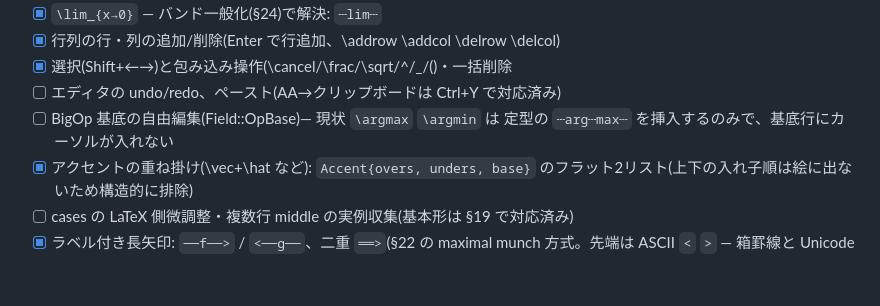
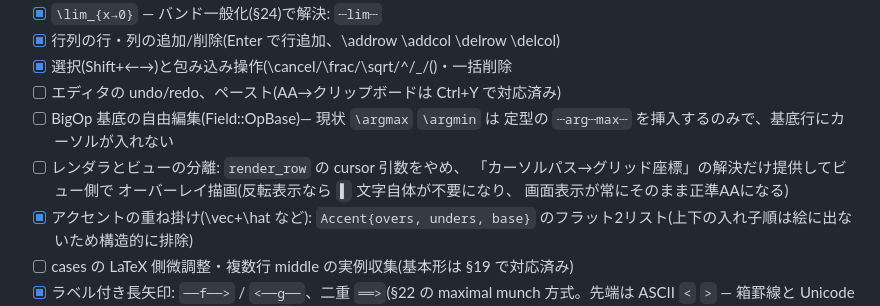
Before and after one commit to ho-oto/formulaa, a Markdown page: docs/design.md, the part around the change. Rendered like a GitHub page; blank space fills up the shorter version.

```diff
--- a/docs/design.md
+++ b/docs/design.md
@@ -268,6 +268,10 @@
 - [ ] エディタの undo/redo、ペースト(AA→クリップボードは Ctrl+Y で対応済み)
 - [ ] BigOp 基底の自由編集(Field::OpBase)— 現状 `\argmax` `\argmin` は
       定型の `┄arg┄max┄` を挿入するのみで、基底行にカーソルが入れない
+- [ ] レンダラとビューの分離: `render_row` の cursor 引数をやめ、
+      「カーソルパス→グリッド座標」の解決だけ提供してビュー側で
+      オーバーレイ描画(反転表示なら `▌` 文字自体が不要になり、
+      画面表示が常にそのまま正準AAになる)
 - [x] アクセントの重ね掛け(\vec+\hat など): `Accent{overs, unders, base}`
       のフラット2リスト(上下の入れ子順は絵に出ないため構造的に排除)
 - [ ] cases の LaTeX 側微調整・複数行 middle の実例収集(基本形は §19 で対応済み)
```
Also changed, not shown: docs/aa-spec.md (+12 -2 lines).
